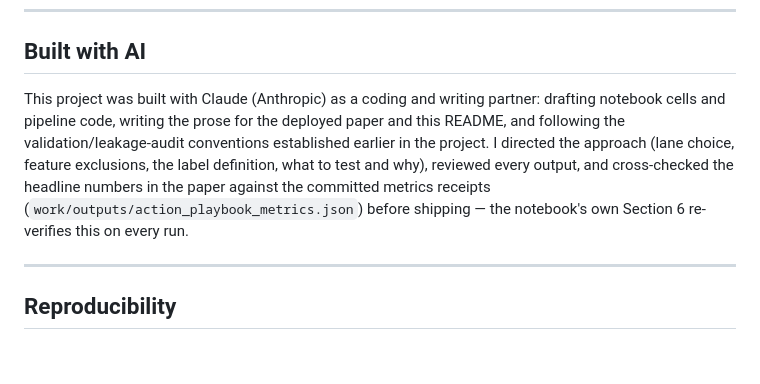
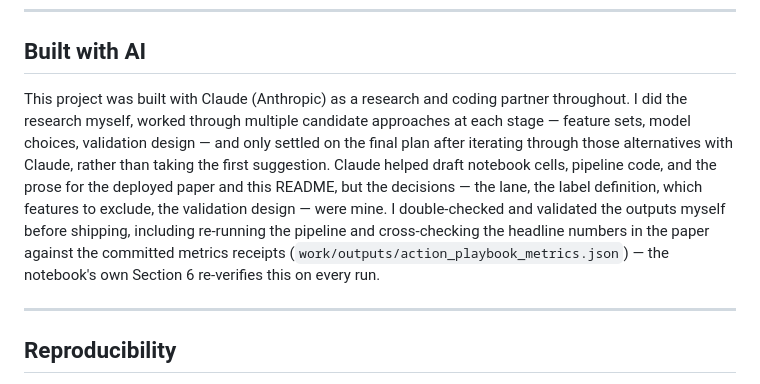
Before and after one commit to 720-hz/flyrank-ml-internship, a Markdown page: CAPSTONE_README.md, the part around the change. Drawn GitHub-style; blank space fills up the shorter version.

Commit message:
Rewrite Built-with-AI paragraph with real work breakdown, drop TODO comment

```diff
--- a/CAPSTONE_README.md
+++ b/CAPSTONE_README.md
@@ -160,17 +160,16 @@ Full list, with more detail on each point, is in the paper's
 
 ## Built with AI
 
-<!-- TODO (you, before posting): this paragraph is a first draft. Edit it so it accurately
-     reflects YOUR actual split of work across the whole project (Weeks 1-8), not just this
-     session. See the chat for guidance on how to write this honestly. -->
-
-This project was built with Claude (Anthropic) as a coding and writing partner: drafting
-notebook cells and pipeline code, writing the prose for the deployed paper and this README, and
-following the validation/leakage-audit conventions established earlier in the project. I directed
-the approach (lane choice, feature exclusions, the label definition, what to test and why),
-reviewed every output, and cross-checked the headline numbers in the paper against the committed
-metrics receipts (`work/outputs/action_playbook_metrics.json`) before shipping — the notebook's
-own Section 6 re-verifies this on every run.
+This project was built with Claude (Anthropic) as a research and coding partner throughout. I did
+the research myself, worked through multiple candidate approaches at each stage — feature sets,
+model choices, validation design — and only settled on the final plan after iterating through
+those alternatives with Claude, rather than taking the first suggestion. Claude helped draft
+notebook cells, pipeline code, and the prose for the deployed paper and this README, but the
+decisions — the lane, the label definition, which features to exclude, the validation design —
+were mine. I double-checked and validated the outputs myself before shipping, including re-running
+the pipeline and cross-checking the headline numbers in the paper against the committed metrics
+receipts (`work/outputs/action_playbook_metrics.json`) — the notebook's own Section 6 re-verifies
+this on every run.
 
 ---
 
```
